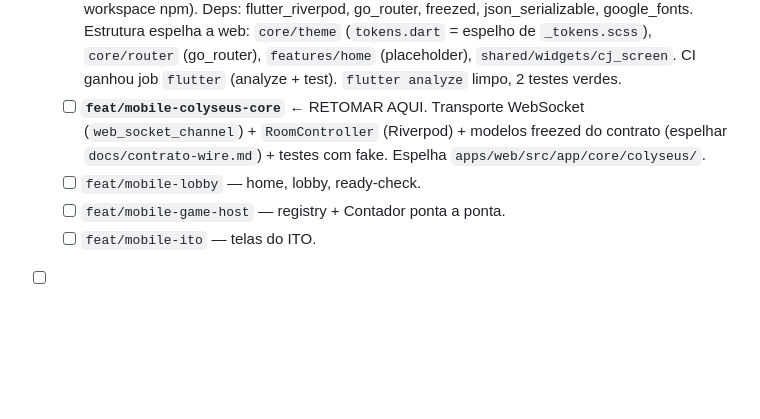
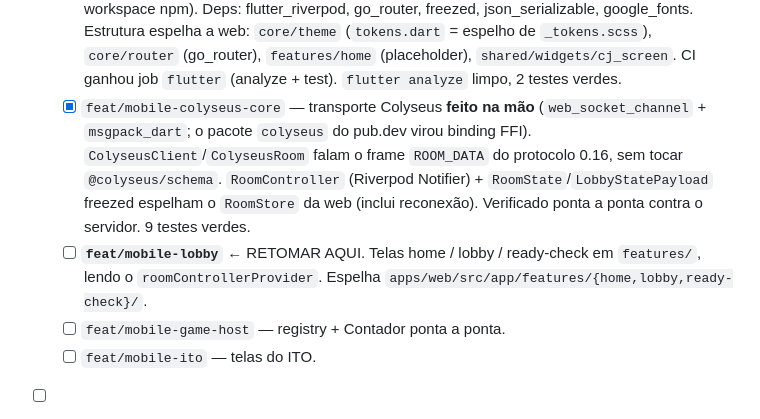
Before and after one commit to Enzirneo/central-de-jogos, a Markdown page: docs/PLANO_MIGRACAO_ANGULAR_FLUTTER.md, the part around the change. GitHub-like rendering; blank space fills up the shorter version.

Commit message:
docs(plano): mobile colyseus-core feito; próximo é feat/mobile-lobby
Co-Authored-By: Claude Sonnet 5 <noreply@anthropic.com>

```diff
--- a/docs/PLANO_MIGRACAO_ANGULAR_FLUTTER.md
+++ b/docs/PLANO_MIGRACAO_ANGULAR_FLUTTER.md
@@ -598,11 +598,16 @@ existência de uma "tela mestre"/TV.
     (`tokens.dart` = espelho de `_tokens.scss`), `core/router` (go_router),
     `features/home` (placeholder), `shared/widgets/cj_screen`. CI ganhou job
     `flutter` (analyze + test). `flutter analyze` limpo, 2 testes verdes.
-  - [ ] **`feat/mobile-colyseus-core`** ← RETOMAR AQUI. Transporte WebSocket
-    (`web_socket_channel`) + `RoomController` (Riverpod) + modelos freezed do
-    contrato (espelhar `docs/contrato-wire.md`) + testes com fake. Espelha
-    `apps/web/src/app/core/colyseus/`.
-  - [ ] `feat/mobile-lobby` — home, lobby, ready-check.
+  - [x] `feat/mobile-colyseus-core` — transporte Colyseus **feito na mão**
+    (`web_socket_channel` + `msgpack_dart`; o pacote `colyseus` do pub.dev virou
+    binding FFI). `ColyseusClient`/`ColyseusRoom` falam o frame `ROOM_DATA` do
+    protocolo 0.16, sem tocar `@colyseus/schema`. `RoomController` (Riverpod
+    Notifier) + `RoomState`/`LobbyStatePayload` freezed espelham o `RoomStore`
+    da web (inclui reconexão). Verificado ponta a ponta contra o servidor.
+    9 testes verdes.
+  - [ ] **`feat/mobile-lobby`** ← RETOMAR AQUI. Telas home / lobby / ready-check
+    em `features/`, lendo o `roomControllerProvider`. Espelha
+    `apps/web/src/app/features/{home,lobby,ready-check}/`.
   - [ ] `feat/mobile-game-host` — registry + Contador ponta a ponta.
   - [ ] `feat/mobile-ito` — telas do ITO.
 - [ ] Fase 4 — Paridade, escala e deploy
```
